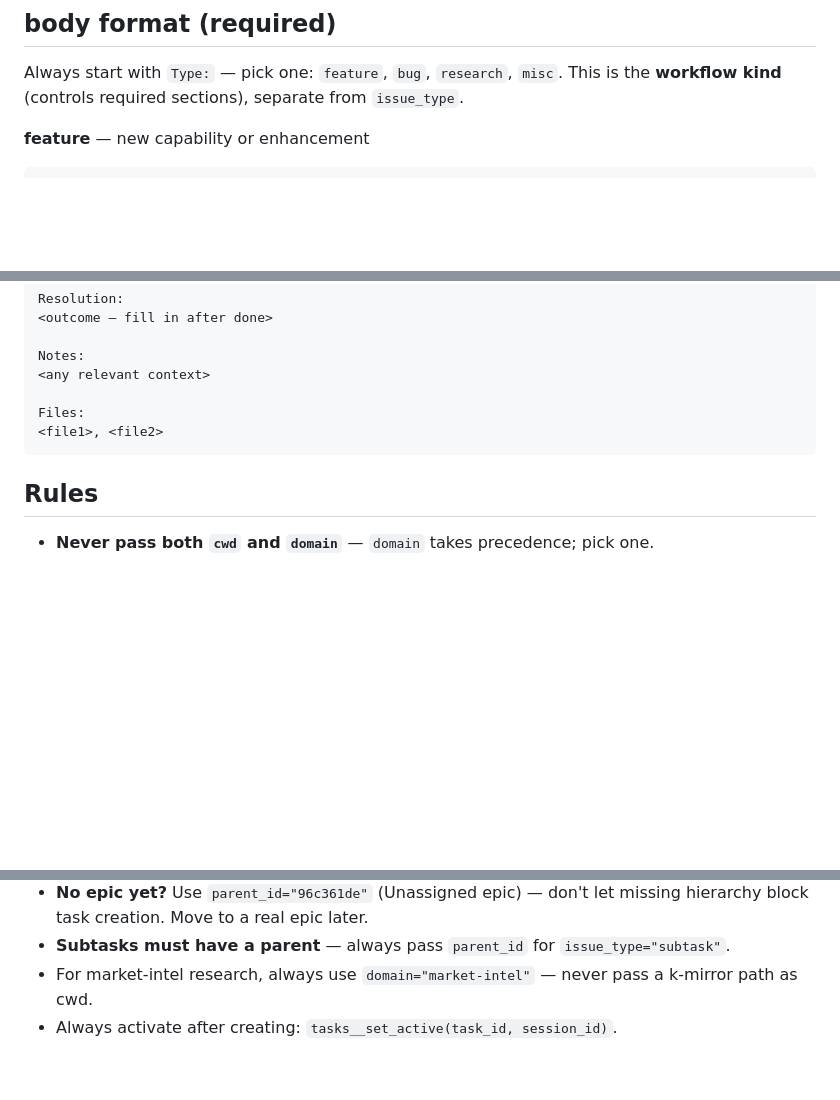
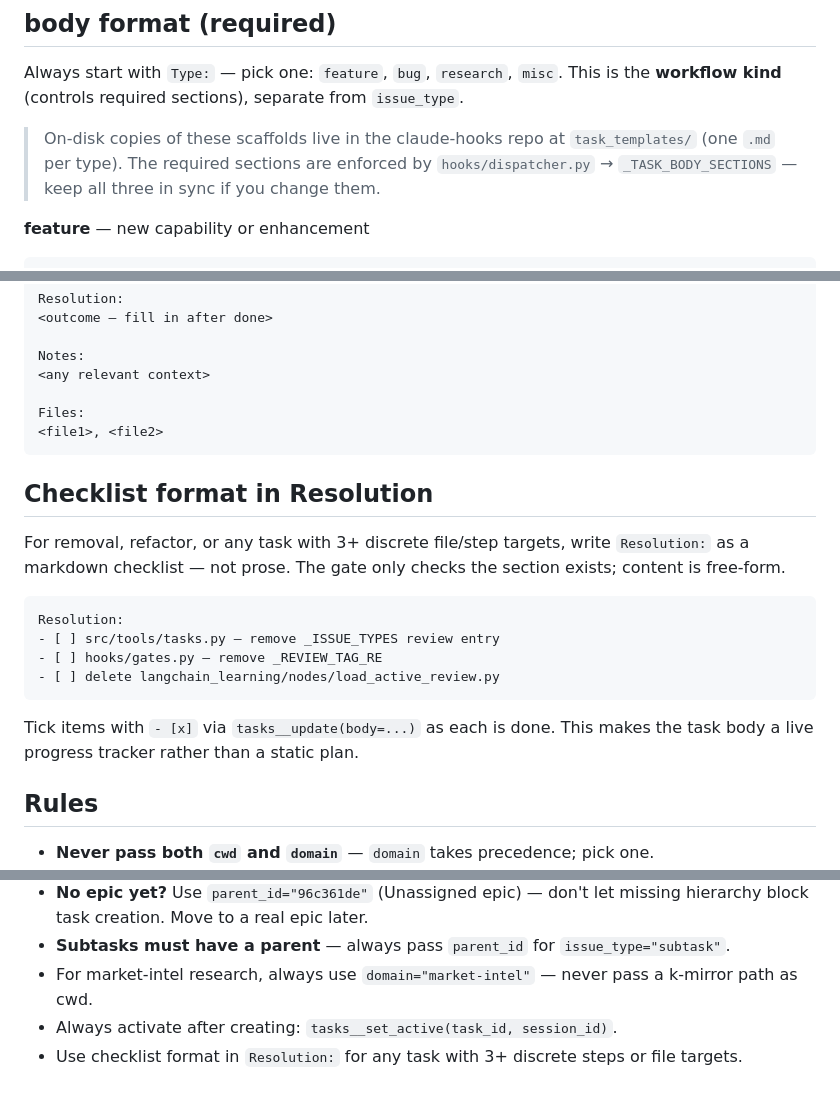
Before and after one commit to debaditya-mohankudo/Lite-Task-Framework-w-Claude-hooks, a Markdown page: skills/jira-task-create/skill.md, 3 parts joined by grey strips. Rendered like a GitHub page; blank space fills up the shorter version.

Commit message:
docs: add checklist guidance to jira-task-create skill and skills.md
task:3ae56802

````diff
--- a/skills/jira-task-create/skill.md
+++ b/skills/jira-task-create/skill.md
@@ -81,6 +81,10 @@ mcp__claude-hooks__tasks__create(
 Always start with `Type:` — pick one: `feature`, `bug`, `research`, `misc`.
 This is the **workflow kind** (controls required sections), separate from `issue_type`.
 
+> On-disk copies of these scaffolds live in the claude-hooks repo at `task_templates/`
+> (one `.md` per type). The required sections are enforced by `hooks/dispatcher.py`
+> → `_TASK_BODY_SECTIONS` — keep all three in sync if you change them.
+
 **feature** — new capability or enhancement
 ```
 Type: feature
@@ -145,6 +149,19 @@ Files:
 <file1>, <file2>
 ```
 
+## Checklist format in Resolution
+
+For removal, refactor, or any task with 3+ discrete file/step targets, write `Resolution:` as a markdown checklist — not prose. The gate only checks the section exists; content is free-form.
+
+```
+Resolution:
+- [ ] src/tools/tasks.py — remove _ISSUE_TYPES review entry
+- [ ] hooks/gates.py — remove _REVIEW_TAG_RE
+- [ ] delete langchain_learning/nodes/load_active_review.py
+```
+
+Tick items with `- [x]` via `tasks__update(body=...)` as each is done. This makes the task body a live progress tracker rather than a static plan.
+
 ## Rules
 
 - **Never pass both `cwd` and `domain`** — `domain` takes precedence; pick one.
@@ -154,3 +171,4 @@ Files:
 - **Subtasks must have a parent** — always pass `parent_id` for `issue_type="subtask"`.
 - For market-intel research, always use `domain="market-intel"` — never pass a k-mirror path as cwd.
 - Always activate after creating: `tasks__set_active(task_id, session_id)`.
+- Use checklist format in `Resolution:` for any task with 3+ discrete steps or file targets.
````
Also changed, not shown: docs/skills.md (+9 -0 lines).
